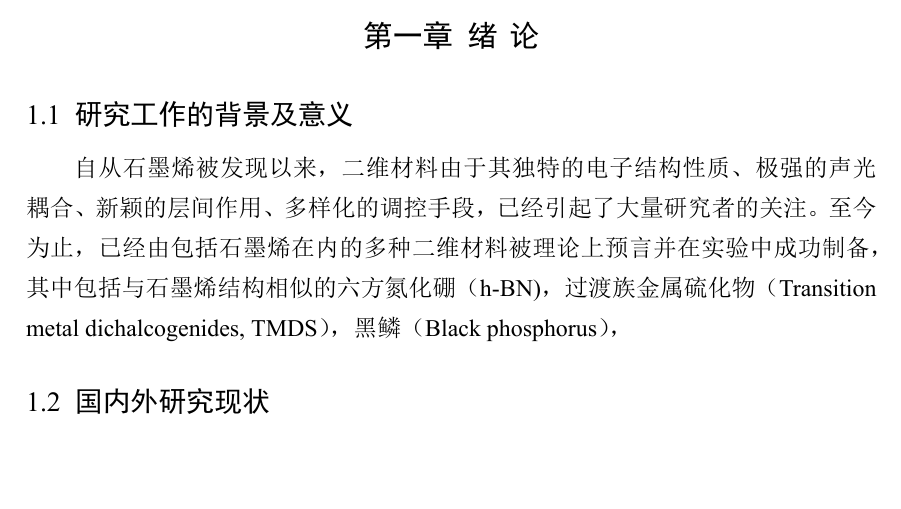
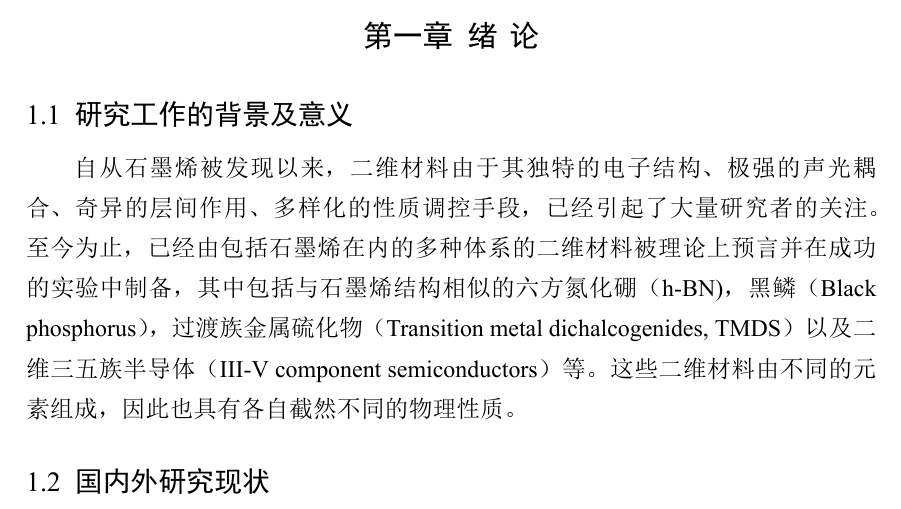
Before and after one commit to wwbitejotunn/DoctoralDissertation-GM2dMHs, a LaTeX thesis (tex/main.tex, which reads tex/chapter/chapter1.tex): part of page 10 of 10, cut so that both start at the same text, the shorter picture padded with empty space. The pictures show the PDF file tex/main.pdf that the author committed with the source.

Commit message:
update chap1

```diff
--- a/tex/chapter/chapter1.tex
+++ b/tex/chapter/chapter1.tex
@@ -10,7 +10,7 @@
 \chapter{绪\hspace{6pt}论}
 
 \section{研究工作的背景及意义}
-自从石墨烯被发现以来，二维材料由于其独特的电子结构性质、极强的声光耦合、新颖的层间作用、多样化的调控手段，已经引起了大量研究者的关注。至今为止，已经由包括石墨烯在内的多种二维材料被理论上预言并在实验中成功制备，其中包括与石墨烯结构相似的六方氮化硼（h-BN)，过渡族金属硫化物（Transition metal dichalcogenides, TMDS），黑鳞（Black phosphorus），
+自从石墨烯被发现以来，二维材料由于其独特的电子结构、极强的声光耦合、奇异的层间作用、多样化的性质调控手段，已经引起了大量研究者的关注。至今为止，已经由包括石墨烯在内的多种体系的二维材料被理论上预言并在成功的实验中制备，其中包括与石墨烯结构相似的六方氮化硼（h-BN)，黑鳞（Black phosphorus），过渡族金属硫化物（Transition metal dichalcogenides, TMDS）以及二维三五族半导体（III-V component semiconductors）等。这些二维材料由不同的元素组成，因此也具有各自截然不同的物理性质。
 
 
 \section{国内外研究现状}
```
Also changed, not shown: tex/main.pdf.
